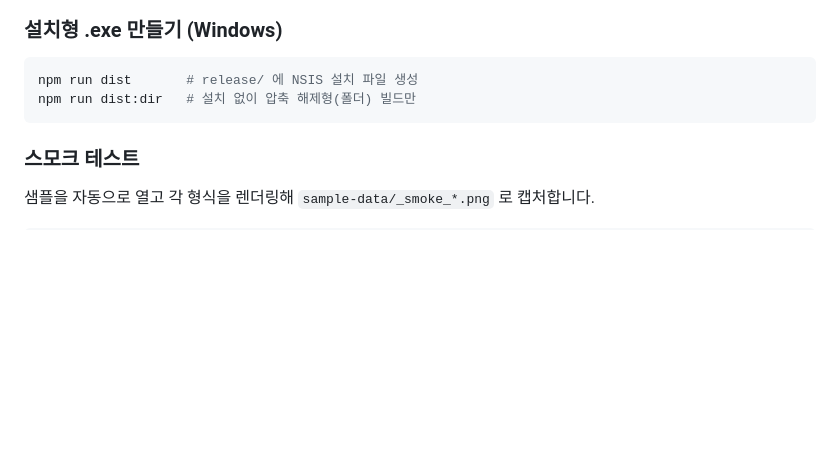
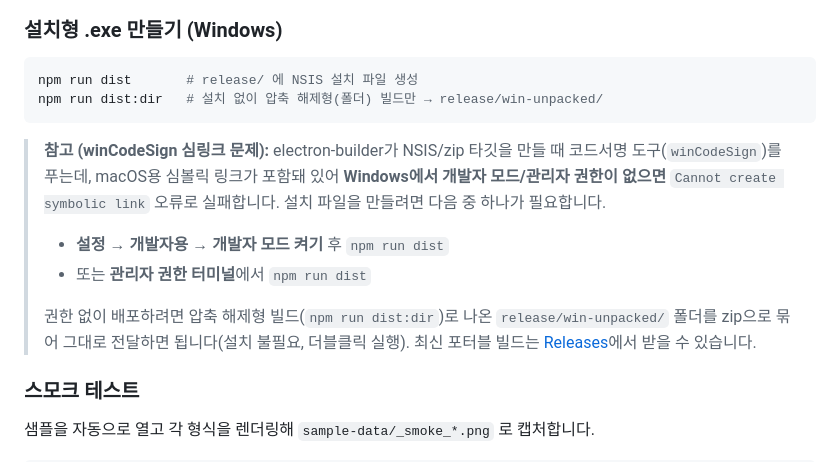
Before and after one commit to YoonK04/OfficeViewer, a Markdown page: README.md, the part around the change. Rendered like a GitHub page; blank space fills up the shorter version.

Commit message:
README: 설치 파일 빌드 시 winCodeSign 심링크 권한 안내 + 포터블 배포 방법

````diff
--- a/README.md
+++ b/README.md
@@ -60,8 +60,19 @@ npm run build      # 렌더러/메인 번들 빌드
 
 ```bash
 npm run dist       # release/ 에 NSIS 설치 파일 생성
-npm run dist:dir   # 설치 없이 압축 해제형(폴더) 빌드만
+npm run dist:dir   # 설치 없이 압축 해제형(폴더) 빌드만 → release/win-unpacked/
 ```
+
+> **참고 (winCodeSign 심링크 문제):** electron-builder가 NSIS/zip 타깃을 만들 때
+> 코드서명 도구(`winCodeSign`)를 푸는데, macOS용 심볼릭 링크가 포함돼 있어
+> **Windows에서 개발자 모드/관리자 권한이 없으면** `Cannot create symbolic link` 오류로 실패합니다.
+> 설치 파일을 만들려면 다음 중 하나가 필요합니다.
+> - **설정 → 개발자용 → 개발자 모드 켜기** 후 `npm run dist`
+> - 또는 **관리자 권한 터미널**에서 `npm run dist`
+>
+> 권한 없이 배포하려면 압축 해제형 빌드(`npm run dist:dir`)로 나온
+> `release/win-unpacked/` 폴더를 zip으로 묶어 그대로 전달하면 됩니다(설치 불필요, 더블클릭 실행).
+> 최신 포터블 빌드는 [Releases](https://github.com/YoonK04/OfficeViewer/releases)에서 받을 수 있습니다.
 
 ### 스모크 테스트
 
````
